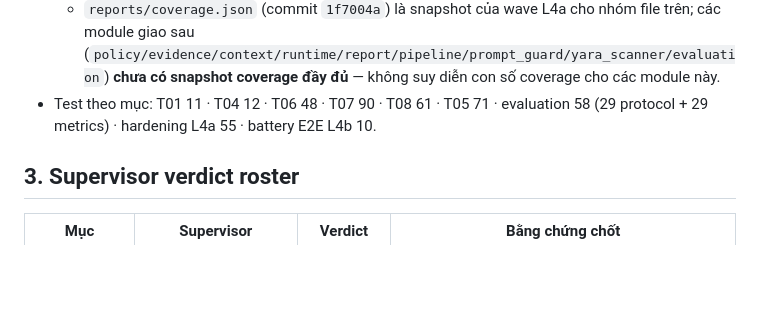
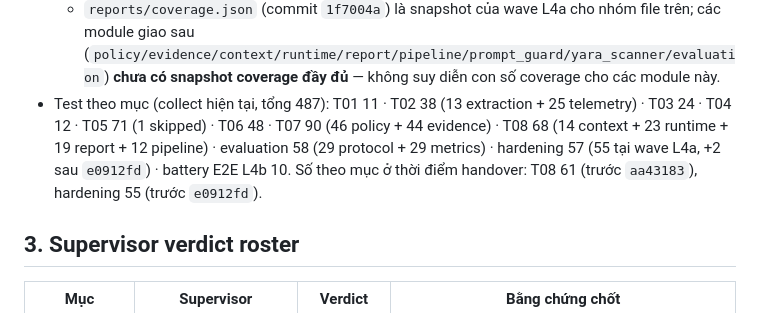
Before and after one commit to 22imer/PTMD, a Markdown page: reports/build-report.md, the part around the change. GitHub-like rendering; blank space fills up the shorter version.

Commit message:
docs(build): số test theo mục khớp collect hiện tại (487)

```diff
--- a/reports/build-report.md
+++ b/reports/build-report.md
@@ -43,8 +43,10 @@ Số test toàn suite theo mốc: `388 passed, 1 skipped` (Mục D) → `469 pas
   - `reports/coverage.json` (commit `1f7004a`) là snapshot của wave L4a cho nhóm file trên; các module giao sau
     (`policy/evidence/context/runtime/report/pipeline/prompt_guard/yara_scanner/evaluation`) **chưa có snapshot
     coverage đầy đủ** — không suy diễn con số coverage cho các module này.
-- Test theo mục: T01 11 · T04 12 · T06 48 · T07 90 · T08 61 · T05 71 · evaluation 58 (29 protocol + 29 metrics) ·
-  hardening L4a 55 · battery E2E L4b 10.
+- Test theo mục (collect hiện tại, tổng 487): T01 11 · T02 38 (13 extraction + 25 telemetry) · T03 24 · T04 12 ·
+  T05 71 (1 skipped) · T06 48 · T07 90 (46 policy + 44 evidence) · T08 68 (14 context + 23 runtime + 19 report +
+  12 pipeline) · evaluation 58 (29 protocol + 29 metrics) · hardening 57 (55 tại wave L4a, +2 sau `e0912fd`) ·
+  battery E2E L4b 10. Số theo mục ở thời điểm handover: T08 61 (trước `aa43183`), hardening 55 (trước `e0912fd`).
 
 ## 3. Supervisor verdict roster
 
```
